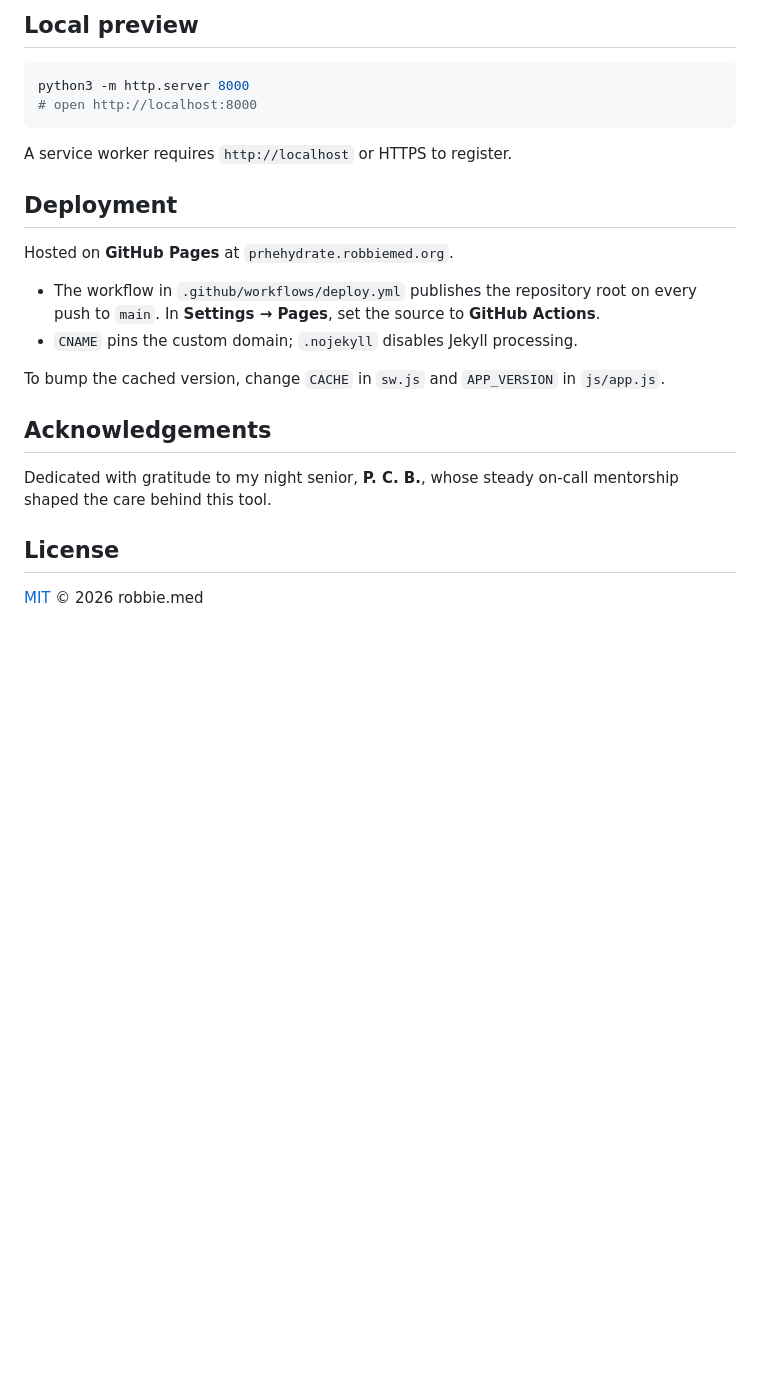
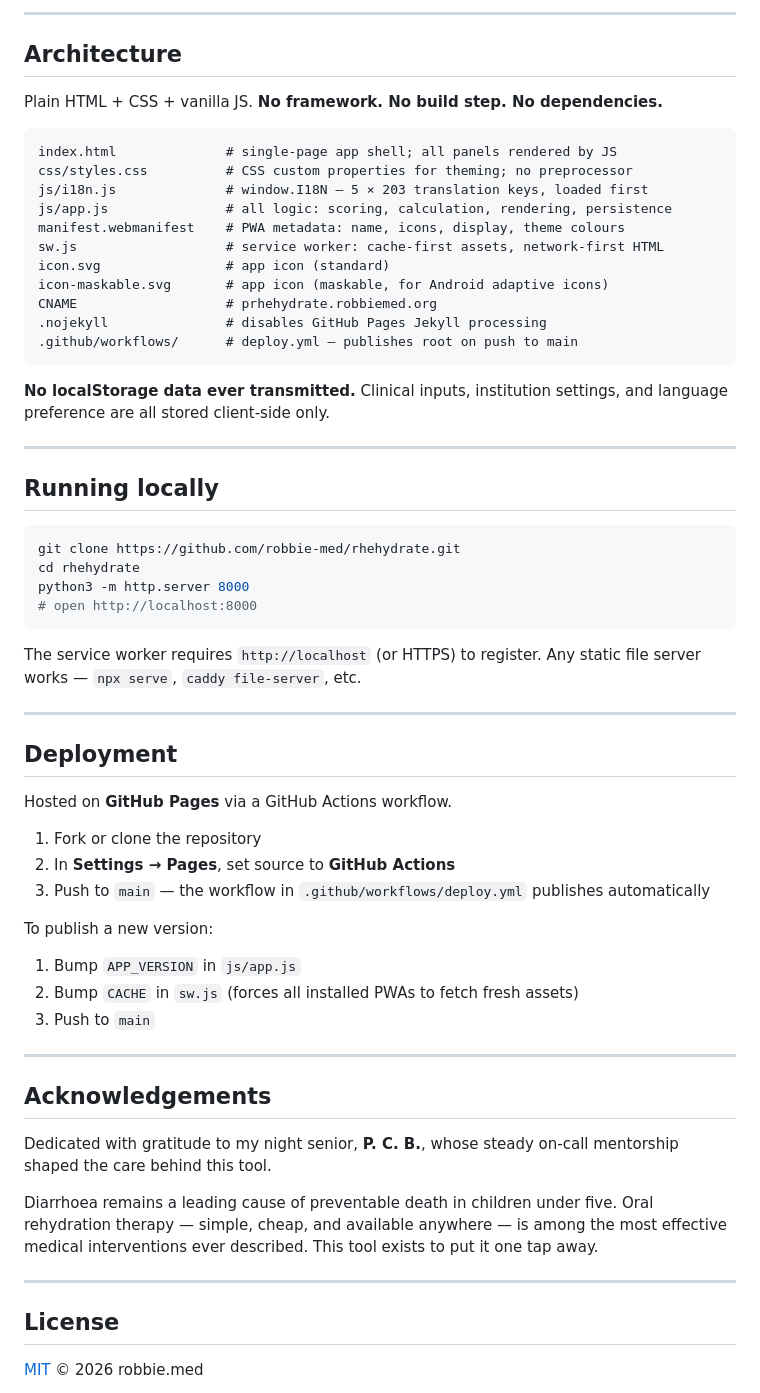
Before and after one commit to robbie-med/rhehydrate, a Markdown page: README.md, the part around one of its changes. GitHub-like rendering; blank space fills up the shorter version.

````diff
--- a/README.md
+++ b/README.md
@@ -84,28 +143,69 @@ Settings are persisted in `localStorage` — no account required.
 
-## Local preview
+---
+
+## Architecture
+
+Plain HTML + CSS + vanilla JS. **No framework. No build step. No dependencies.**
+
+```
+index.html              # single-page app shell; all panels rendered by JS
+css/styles.css          # CSS custom properties for theming; no preprocessor
+js/i18n.js              # window.I18N — 5 × 203 translation keys, loaded first
+js/app.js               # all logic: scoring, calculation, rendering, persistence
+manifest.webmanifest    # PWA metadata: name, icons, display, theme colours
+sw.js                   # service worker: cache-first assets, network-first HTML
+icon.svg                # app icon (standard)
+icon-maskable.svg       # app icon (maskable, for Android adaptive icons)
+CNAME                   # prhehydrate.robbiemed.org
+.nojekyll               # disables GitHub Pages Jekyll processing
+.github/workflows/      # deploy.yml — publishes root on push to main
+```
+
+**No localStorage data ever transmitted.** Clinical inputs, institution settings, and language
+preference are all stored client-side only.
+
+---
+
+## Running locally
 
 ```bash
+git clone https://github.com/robbie-med/rhehydrate.git
+cd rhehydrate
 python3 -m http.server 8000
 # open http://localhost:8000
 ```
 
-A service worker requires `http://localhost` or HTTPS to register.
+The service worker requires `http://localhost` (or HTTPS) to register. Any static file
+server works — `npx serve`, `caddy file-server`, etc.
+
+---
 
 ## Deployment
 
-Hosted on **GitHub Pages** at `prhehydrate.robbiemed.org`.
+Hosted on **GitHub Pages** via a GitHub Actions workflow.
 
-- The workflow in `.github/workflows/deploy.yml` publishes the repository root on every
-  push to `main`. In **Settings → Pages**, set the source to **GitHub Actions**.
-- `CNAME` pins the custom domain; `.nojekyll` disables Jekyll processing.
+1. Fork or clone the repository
+2. In **Settings → Pages**, set source to **GitHub Actions**
+3. Push to `main` — the workflow in `.github/workflows/deploy.yml` publishes automatically
 
-To bump the cached version, change `CACHE` in `sw.js` and `APP_VERSION` in `js/app.js`.
+To publish a new version:
+1. Bump `APP_VERSION` in `js/app.js`
+2. Bump `CACHE` in `sw.js` (forces all installed PWAs to fetch fresh assets)
+3. Push to `main`
+
+---
 
 ## Acknowledgements
 
 Dedicated with gratitude to my night senior, **P. C. B.**, whose steady on-call mentorship
 shaped the care behind this tool.
 
+Diarrhoea remains a leading cause of preventable death in children under five. Oral
+rehydration therapy — simple, cheap, and available anywhere — is among the most effective
+medical interventions ever described. This tool exists to put it one tap away.
+
+---
+
 ## License
 
 [MIT](./LICENSE) © 2026 robbie.med
````
Also changed, not shown: other parts of README.md (+119 -60 lines).
